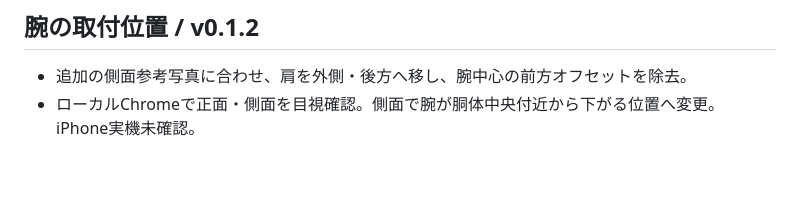
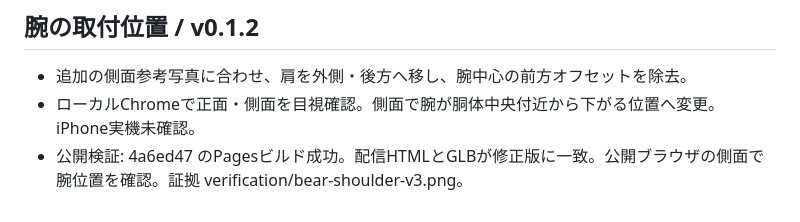
Before and after one commit to 727hr8stnh-design/tsurekun, a Markdown page: PROGRESS.md, the part around the change. GitHub-like rendering; blank space fills up the shorter version.

Commit message:
Record public shoulder position verification

```diff
--- a/PROGRESS.md
+++ b/PROGRESS.md
@@ -37,3 +37,4 @@
 ## 腕の取付位置 / v0.1.2
 - 追加の側面参考写真に合わせ、肩を外側・後方へ移し、腕中心の前方オフセットを除去。
 - ローカルChromeで正面・側面を目視確認。側面で腕が胴体中央付近から下がる位置へ変更。iPhone実機未確認。
+- 公開検証: 4a6ed47 のPagesビルド成功。配信HTMLとGLBが修正版に一致。公開ブラウザの側面で腕位置を確認。証拠 verification/bear-shoulder-v3.png。
```
